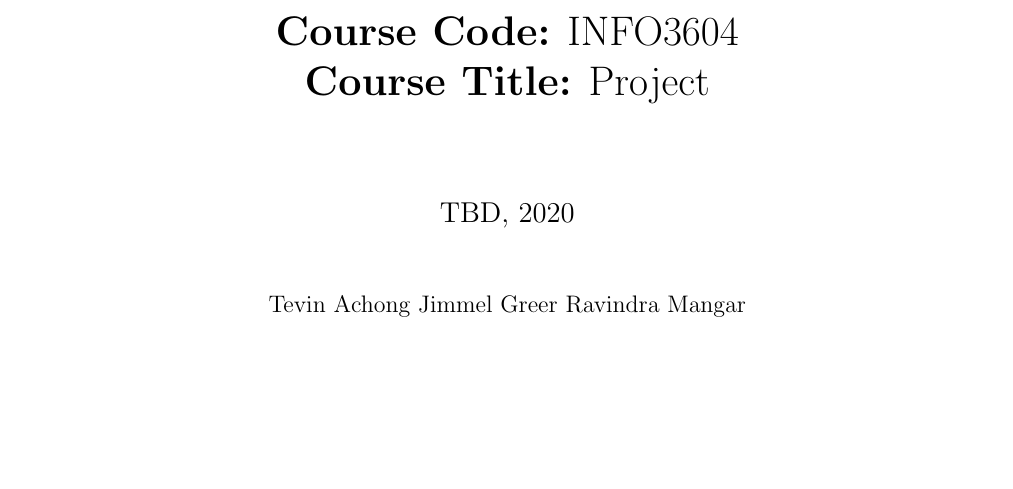
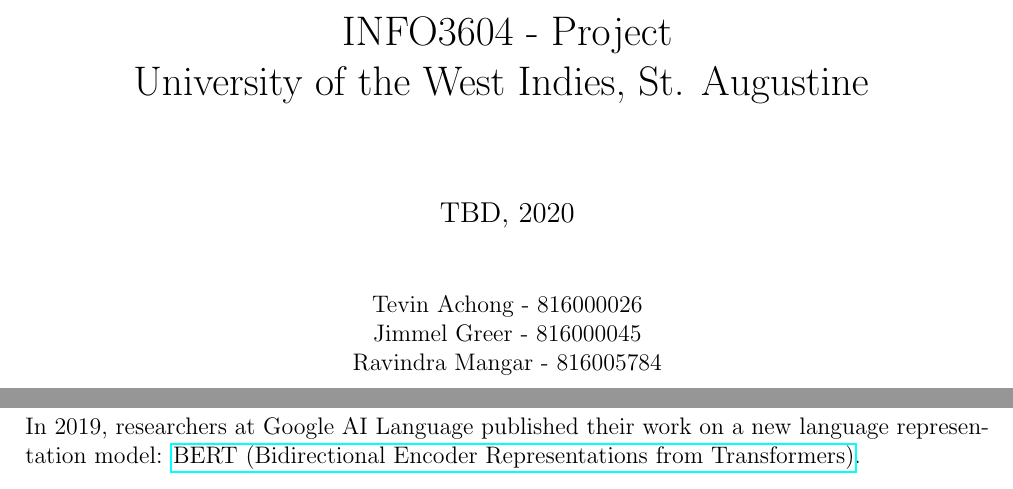
Before and after one commit to TevinAchong/info3604-project, a LaTeX document (report/final_report.tex): part of page 1 of 9 before the commit and two parts of pages 1 and 3 of 9 after it, the two joined at a grey line, cut at the place of the change, the shorter picture padded with empty space. Compiled offline with pdfLaTeX.

Commit message:
add ids to report

```diff
--- a/report/final_report.tex
+++ b/report/final_report.tex
@@ -8,18 +9,20 @@
 \begin{document}
 \pagenumbering{roman}
 \title{
-		\textbf{Course Code:} INFO3604\\
-		\textbf{Course Title:} Project\\
+		INFO3604 - Project\\
+		University of the West Indies, St. Augustine
 		\date{TBD, 2020}
 }
 \maketitle
 
 \begin{center}
-Tevin Achong Jimmel Greer Ravindra Mangar
+Tevin Achong - 816000026\\
+Jimmel Greer - 816000045\\
+Ravindra Mangar - 816005784
 \end{center}
-
 
 \newpage
 \tableofcontents
 
+\newpage
 \pagenumbering{arabic}
@@ -28,4 +29,5 @@ Tevin Achong Jimmel Greer Ravindra Mangar
 \section{Introduction}
+In 2019, researchers at Google AI Language published their work on a new language representation model: \href{https://arxiv.org/pdf/1810.04805.pdf}{BERT (Bidirectional Encoder Representations from Transformers)}.
 
 \newpage
 \section{Previous and Related Work}
```
Also changed, not shown: report/final_report.pdf, report/final_report.tex (3 more changed lines).
